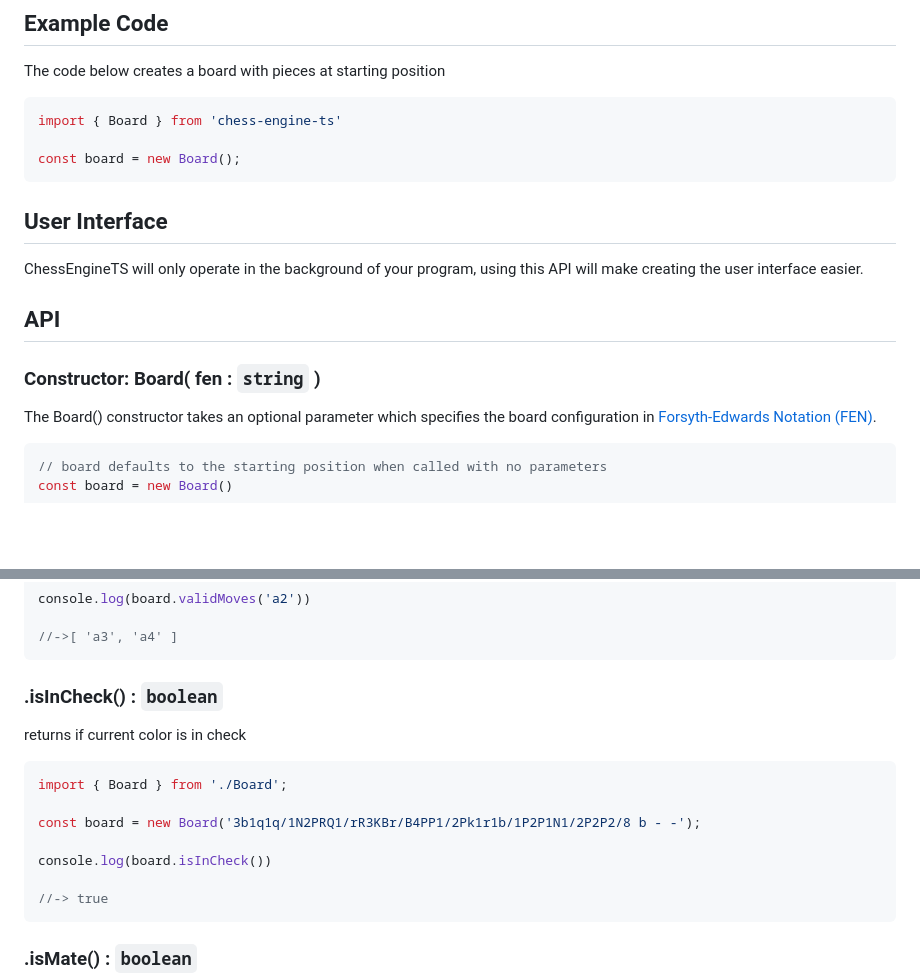
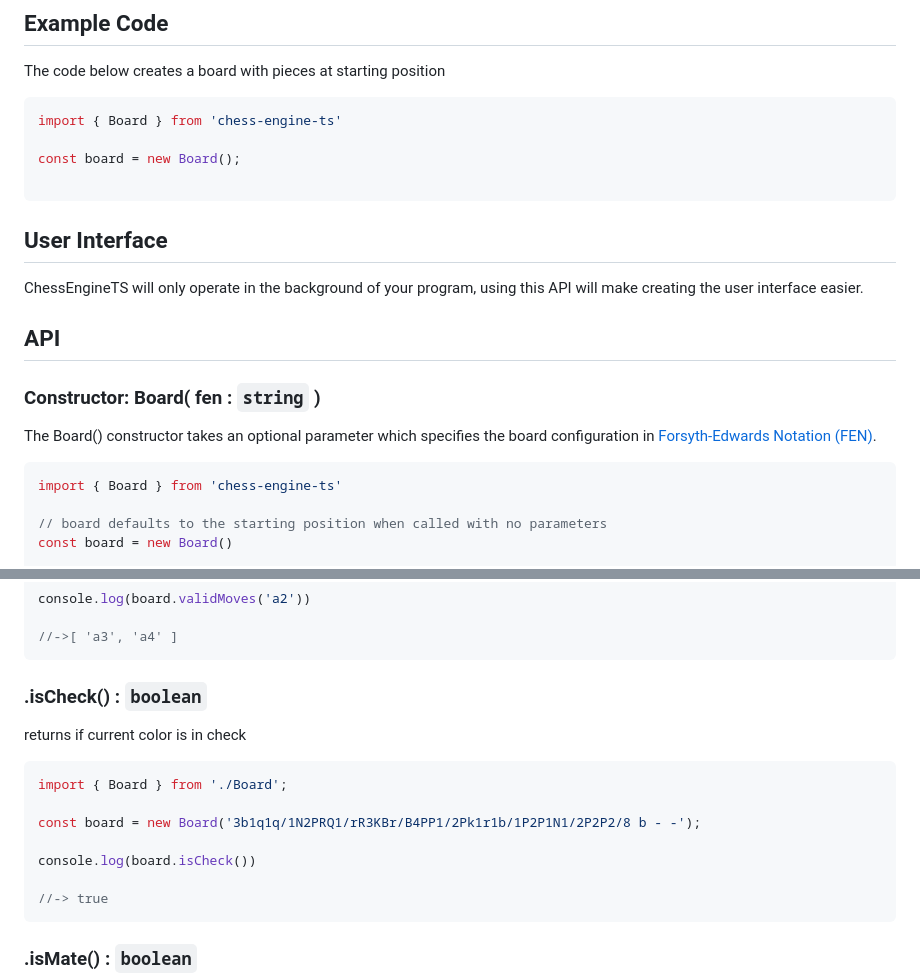
Before and after one commit to KorieDrakeChaney/ChessEngineTS, a Markdown page: README.md, 2 parts joined by grey strips. Drawn GitHub-style; blank space fills up the shorter version.

````diff
--- a/README.md
+++ b/README.md
@@ -34,6 +34,7 @@ The code below creates a board with pieces at starting position
 import { Board } from 'chess-engine-ts'
 
 const board = new Board();
+
 ```
 
 ## User Interface
@@ -49,6 +50,8 @@ configuration in
 [Forsyth-Edwards Notation (FEN)](https://www.chess.com/terms/fen-chess).
 
 ```ts
+import { Board } from 'chess-engine-ts'
+
 // board defaults to the starting position when called with no parameters
 const board = new Board()
 
@@ -145,7 +148,7 @@ console.log(board.validMoves('a2'))
 //->[ 'a3', 'a4' ]
 ```
 
-### .isInCheck() : `boolean`
+### .isCheck() : `boolean`
 
 returns if current color is in check
 
@@ -154,7 +157,7 @@ import { Board } from './Board';
 
 const board = new Board('3b1q1q/1N2PRQ1/rR3KBr/B4PP1/2Pk1r1b/1P2P1N1/2P2P2/8 b - -');
 
-console.log(board.isInCheck())
+console.log(board.isCheck())
 
 //-> true
 ```
````
